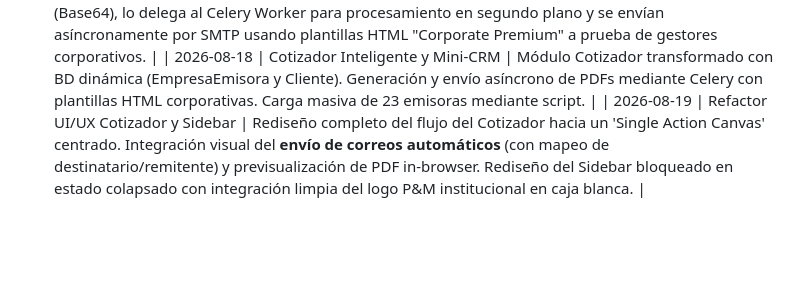
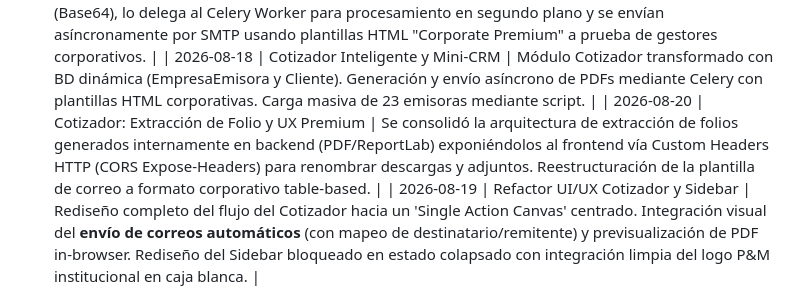
Before and after one commit to AlanContrera/Sistema-Integral-de-Gesti-n, a Markdown page: contexto.md, the part around the change. Rendered like a GitHub page; blank space fills up the shorter version.

Commit message:
docs: update contexto con decisiones arquitectonicas del 20 de agosto

```diff
--- a/contexto.md
+++ b/contexto.md
@@ -149,6 +149,7 @@ La documentación específica de cada módulo se encuentra en la carpeta `docs/`
 | 2026-08-14 | Integración SMTP Corporativo y Celery | Se habilitó el envío de correos asíncronos para el agendamiento de entrevistas. Se configuraron las variables de entorno para usar el SMTP corporativo de cPanel (Puerto 465/587) y se conectó el contenedor de Celery Worker con Redis para despachar las invitaciones sin congelar la pantalla. Se inauguró la carpeta `docs/` como repositorio de documentación técnica. |
 | 2026-08-14 | Flujo 1-Click: Reportes y Correo | Se automatizó el envío de Reportes PDF al cliente. Reestructuración de la vista de reportes hacia un formato "Wizard" paso a paso. El Backend decodifica PDFs desde la memoria (Base64), lo delega al Celery Worker para procesamiento en segundo plano y se envían asíncronamente por SMTP usando plantillas HTML "Corporate Premium" a prueba de gestores corporativos. |
 | 2026-08-18 | Cotizador Inteligente y Mini-CRM | Módulo Cotizador transformado con BD dinámica (EmpresaEmisora y Cliente). Generación y envío asíncrono de PDFs mediante Celery con plantillas HTML corporativas. Carga masiva de 23 emisoras mediante script. |
+| 2026-08-20 | Cotizador: Extracción de Folio y UX Premium | Se consolidó la arquitectura de extracción de folios generados internamente en backend (PDF/ReportLab) exponiéndolos al frontend vía Custom Headers HTTP (CORS Expose-Headers) para renombrar descargas y adjuntos. Reestructuración de la plantilla de correo a formato corporativo table-based. |
 | 2026-08-19 | Refactor UI/UX Cotizador y Sidebar | Rediseño completo del flujo del Cotizador hacia un 'Single Action Canvas' centrado. Integración visual del **envío de correos automáticos** (con mapeo de destinatario/remitente) y previsualización de PDF in-browser. Rediseño del Sidebar bloqueado en estado colapsado con integración limpia del logo P&M institucional en caja blanca. |
 
 ## Notas de Sesión
```
